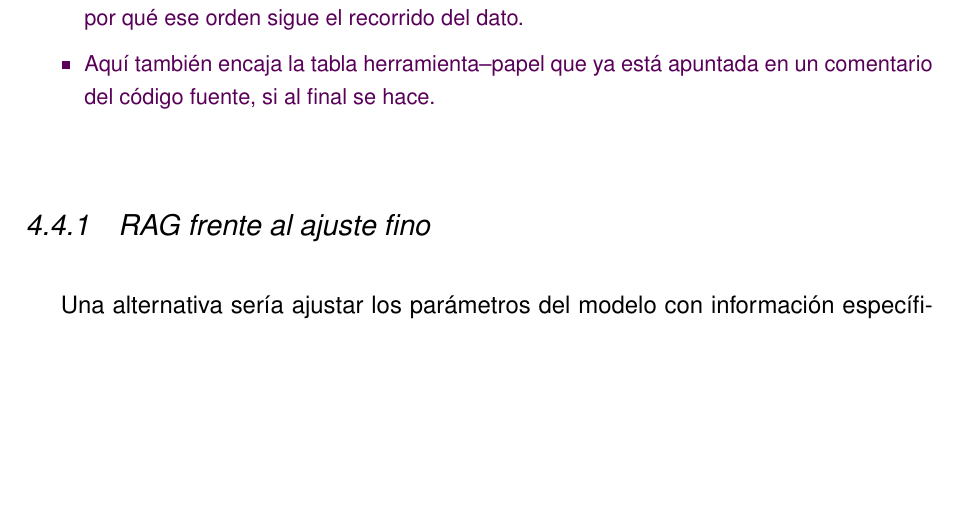
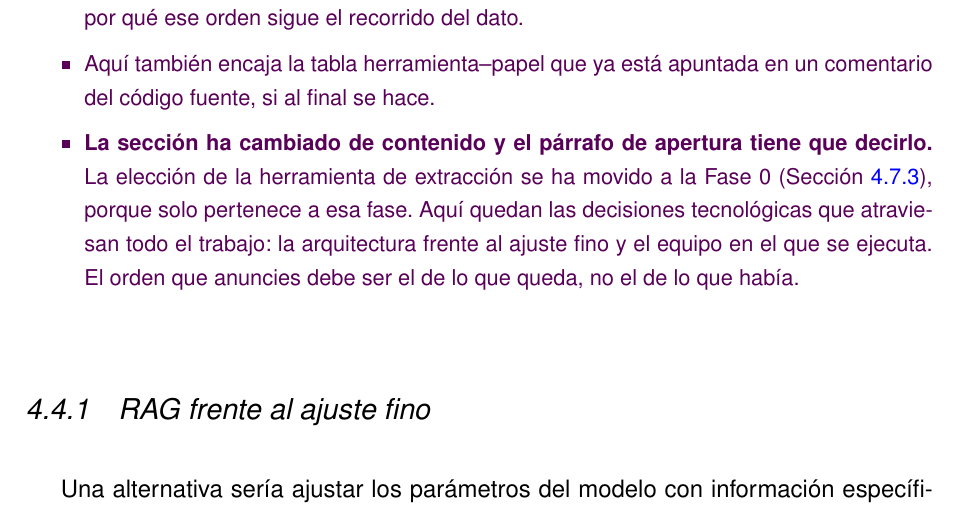
Before and after one commit to samubp10/tfg-recomendador-uja, a LaTeX document (memoria/main.tex, which reads memoria/capitulos/MaterialMetodos.tex): part of page 55 of 105, cut so that both start at the same text, the shorter picture padded with empty space. Compiled offline with pdfLaTeX.

Commit message:
docs(IT-82): anotar que la seccion de tecnologias ha cambiado de contenido
El parrafo de apertura que falta ya no puede anunciar lo que anunciaba: la eleccion de la herramienta de extraccion se ha ido a la Fase 0 y aqui solo quedan las decisiones transversales. Se deja dicho en el borrador para que el orden que se anuncie sea el de lo que queda.

```diff
--- a/memoria/capitulos/MaterialMetodos.tex
+++ b/memoria/capitulos/MaterialMetodos.tex
@@ -333,6 +333,12 @@ Los cinco tipos de historias son los siguientes:
   sigue el recorrido del dato.
   \item Aquí también encaja la tabla herramienta--papel que ya está apuntada en
   un comentario del código fuente, si al final se hace.
+  \item \textbf{La sección ha cambiado de contenido y el párrafo de apertura tiene que
+  decirlo.} La elección de la herramienta de extracción se ha movido a la Fase~0
+  (Sección~\ref{sec:eleccion_herramientas}), porque solo pertenece a esa fase. Aquí quedan
+  las decisiones tecnológicas que atraviesan todo el trabajo: la arquitectura frente al
+  ajuste fino y el equipo en el que se ejecuta. El orden que anuncies debe ser el de lo
+  que queda, no el de lo que había.
 \end{borrador}
 
 \subsection{RAG frente al ajuste fino}
```
